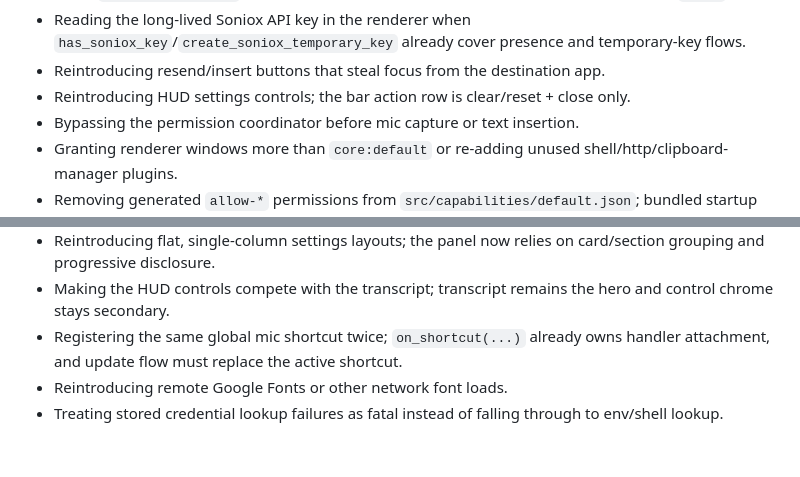
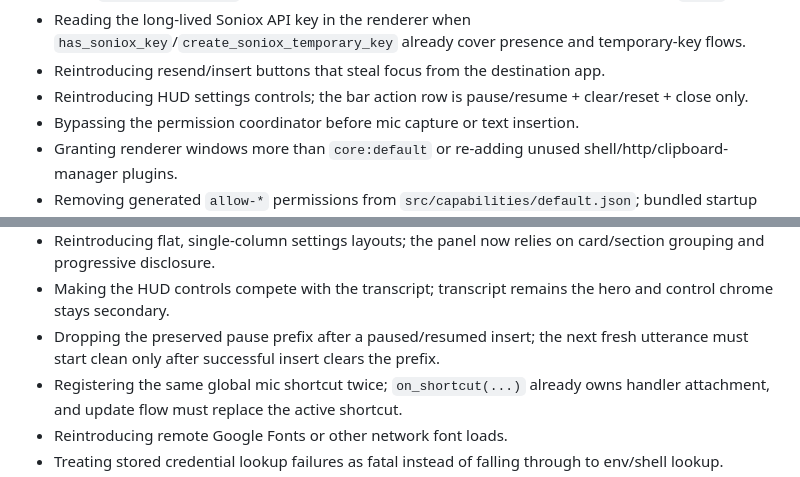
Before and after one commit to dtateks/stt, a Markdown page: AGENTS.md, 2 parts joined by grey strips. Rendered like a GitHub page; blank space fills up the shorter version.

```diff
--- a/AGENTS.md
+++ b/AGENTS.md
@@ -223,7 +223,7 @@ The app now supports **cross-platform runtime parity** through a shared platform
 - Using `translation_terms` for transcription vocabulary hints; this app’s Soniox context is `terms`-only.
 - Reading the long-lived Soniox API key in the renderer when `has_soniox_key`/`create_soniox_temporary_key` already cover presence and temporary-key flows.
 - Reintroducing resend/insert buttons that steal focus from the destination app.
-- Reintroducing HUD settings controls; the bar action row is clear/reset + close only.
+- Reintroducing HUD settings controls; the bar action row is pause/resume + clear/reset + close only.
 - Bypassing the permission coordinator before mic capture or text insertion.
 - Granting renderer windows more than `core:default` or re-adding unused shell/http/clipboard-manager plugins.
 - Removing generated `allow-*` permissions from `src/capabilities/default.json`; bundled startup hits ACL denials without them.
@@ -248,6 +248,7 @@ The app now supports **cross-platform runtime parity** through a shared platform
 - Reintroducing explicit save buttons for shortcut recorder or stop word; both persist on record/blur/reset now.
 - Reintroducing flat, single-column settings layouts; the panel now relies on card/section grouping and progressive disclosure.
 - Making the HUD controls compete with the transcript; transcript remains the hero and control chrome stays secondary.
+- Dropping the preserved pause prefix after a paused/resumed insert; the next fresh utterance must start clean only after successful insert clears the prefix.
 - Registering the same global mic shortcut twice; `on_shortcut(...)` already owns handler attachment, and update flow must replace the active shortcut.
 - Reintroducing remote Google Fonts or other network font loads.
 - Treating stored credential lookup failures as fatal instead of falling through to env/shell lookup.
```
Also changed, not shown: other parts of AGENTS.md (+12 -12 lines).
